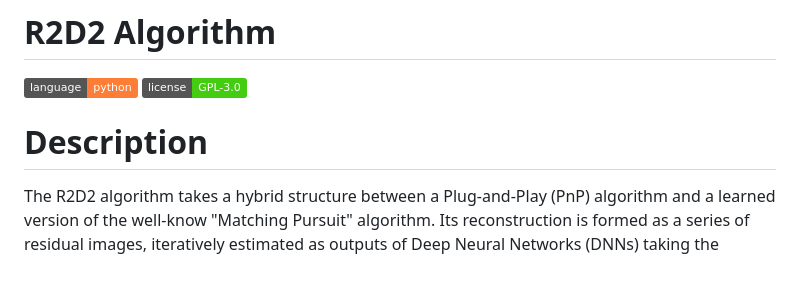
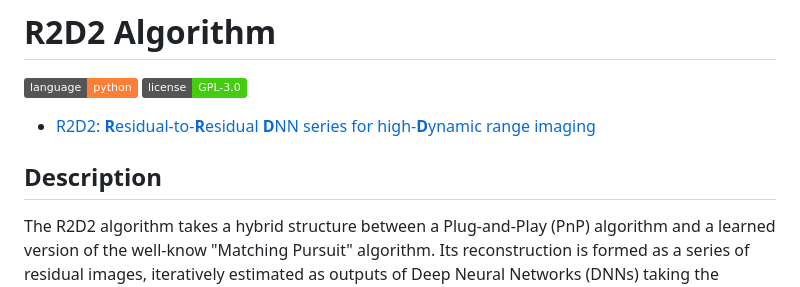
Before and after one commit to basp-group/R2D2-SII, a Markdown page: README.md, the part around the change printed below. GitHub-like rendering; badges without logos.

```diff
--- a/README.md
+++ b/README.md
@@ -2,7 +2,9 @@
 ![language](https://img.shields.io/badge/language-python-orange.svg)
 [![license](https://img.shields.io/badge/license-GPL--3.0-brightgreen.svg)](LICENSE)
 
-# Description
+- [R2D2: **R**esidual-to-**R**esidual **D**NN series for high-**D**ynamic range imaging](#R2D2-Algorithm)
+
+## Description
 The R2D2 algorithm takes a hybrid structure between a Plug-and-Play (PnP) algorithm and a learned version of the well-know "Matching Pursuit" algorithm. Its reconstruction is formed as a series of residual images, iteratively estimated as outputs of Deep Neural Networks (DNNs) taking the previous iteration’s image estimate and associated data residual as inputs. R2D2's primary application is to solve large-scale high-resolution high-dynamic range inverse problems in radio astronomy, more specifically 2D planar monochromatic intensity imaging.
 Please refer to the following papers:
 
```
Also changed, not shown: other parts of README.md (+3 -3 lines).
